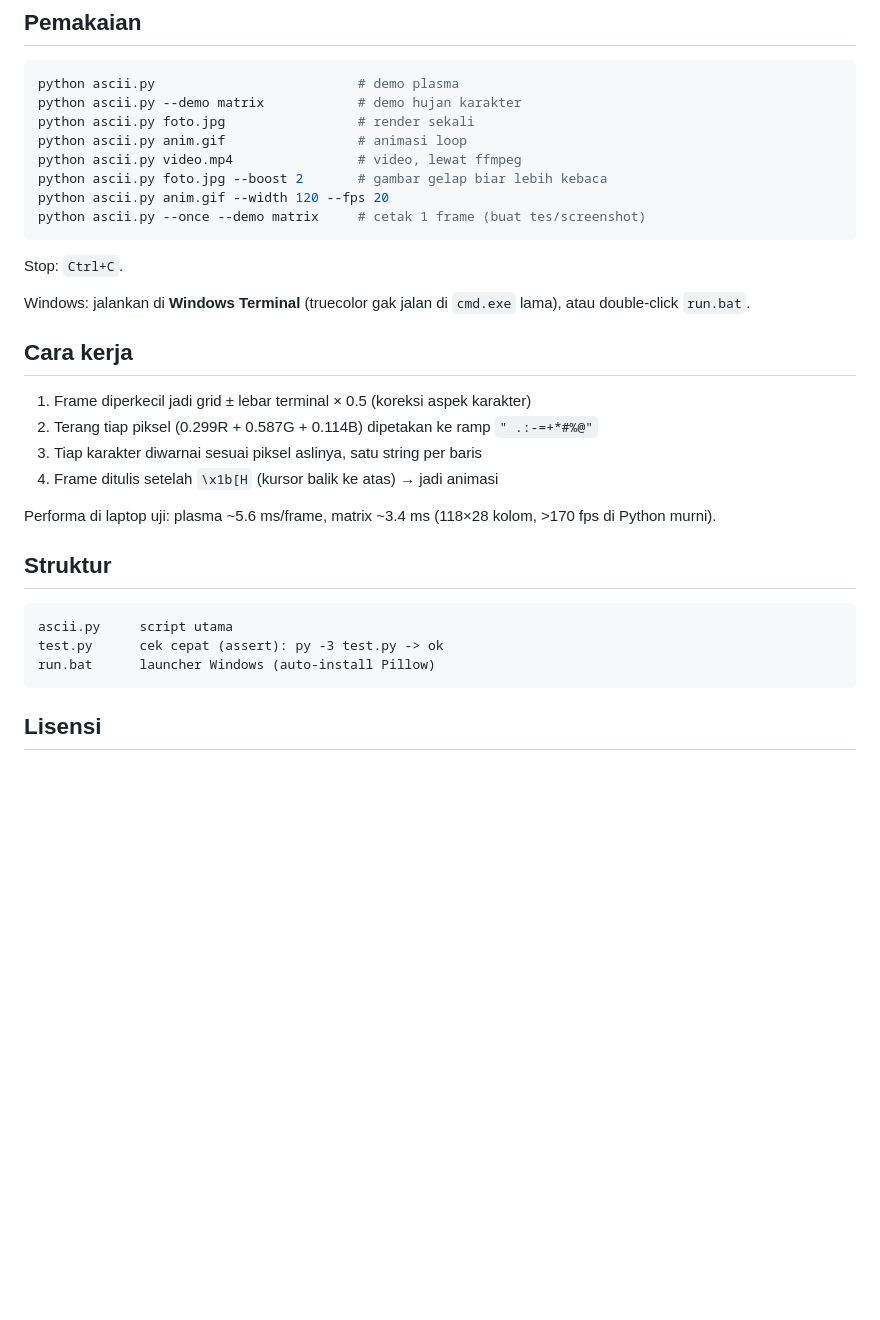
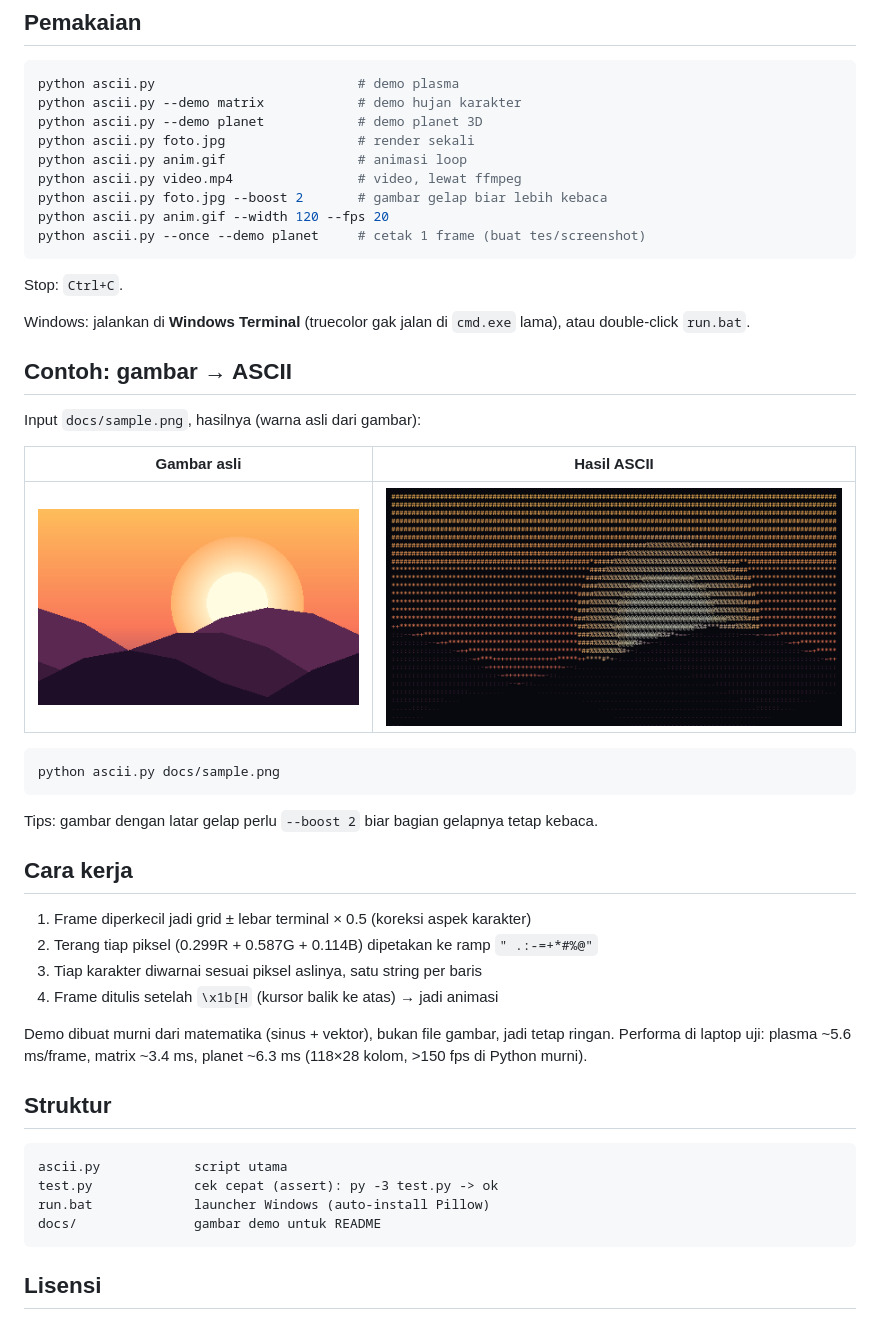
Before and after one commit to kenzzyxd-bit/ascii-art-terminal, a Markdown page: README.md, the part around one of its changes. Drawn GitHub-style; pictures changed too: docs/sample-ascii.png (added), docs/sample.png (added); blank space fills up the shorter version.

Commit message:
demo: tambah planet 3D + cincin, contoh mode gambar (sunset), README dirapihin

````diff
--- a/README.md
+++ b/README.md
@@ -31,17 +33,32 @@ ffmpeg                      # opsional, cuma buat video
 ```bash
 python ascii.py                          # demo plasma
 python ascii.py --demo matrix            # demo hujan karakter
+python ascii.py --demo planet            # demo planet 3D
 python ascii.py foto.jpg                 # render sekali
 python ascii.py anim.gif                 # animasi loop
 python ascii.py video.mp4                # video, lewat ffmpeg
 python ascii.py foto.jpg --boost 2       # gambar gelap biar lebih kebaca
 python ascii.py anim.gif --width 120 --fps 20
-python ascii.py --once --demo matrix     # cetak 1 frame (buat tes/screenshot)
+python ascii.py --once --demo planet     # cetak 1 frame (buat tes/screenshot)
 ```
 
 Stop: `Ctrl+C`.
 
 Windows: jalankan di **Windows Terminal** (truecolor gak jalan di `cmd.exe` lama), atau double-click `run.bat`.
+
+## Contoh: gambar → ASCII
+
+Input `docs/sample.png`, hasilnya (warna asli dari gambar):
+
+| Gambar asli | Hasil ASCII |
+|---|---|
+| <img src="docs/sample.png" width="330" alt="sample" /> | <img src="docs/sample-ascii.png" width="470" alt="hasil ascii" /> |
+
+```bash
+python ascii.py docs/sample.png
+```
+
+Tips: gambar dengan latar gelap perlu `--boost 2` biar bagian gelapnya tetap kebaca.
 
 ## Cara kerja
 
@@ -50,14 +67,15 @@ Windows: jalankan di **Windows Terminal** (truecolor gak jalan di `cmd.exe` lama
 3. Tiap karakter diwarnai sesuai piksel aslinya, satu string per baris
 4. Frame ditulis setelah `\x1b[H` (kursor balik ke atas) → jadi animasi
 
-Performa di laptop uji: plasma ~5.6 ms/frame, matrix ~3.4 ms (118×28 kolom, >170 fps di Python murni).
+Demo dibuat murni dari matematika (sinus + vektor), bukan file gambar, jadi tetap ringan. Performa di laptop uji: plasma ~5.6 ms/frame, matrix ~3.4 ms, planet ~6.3 ms (118×28 kolom, >150 fps di Python murni).
 
 ## Struktur
 
 ```
-ascii.py     script utama
-test.py      cek cepat (assert): py -3 test.py -> ok
-run.bat      launcher Windows (auto-install Pillow)
+ascii.py            script utama
+test.py             cek cepat (assert): py -3 test.py -> ok
+run.bat             launcher Windows (auto-install Pillow)
+docs/               gambar demo untuk README
 ```
 
 ## Lisensi
````
Also changed, not shown: other parts of README.md (+4 -2 lines), docs/demo.png, 1 other file.
